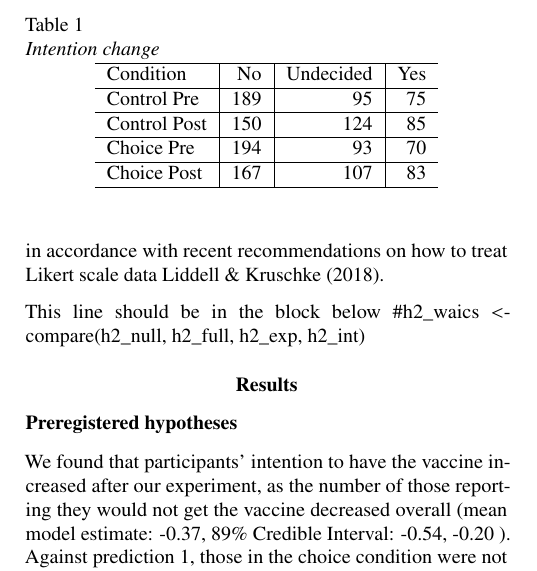
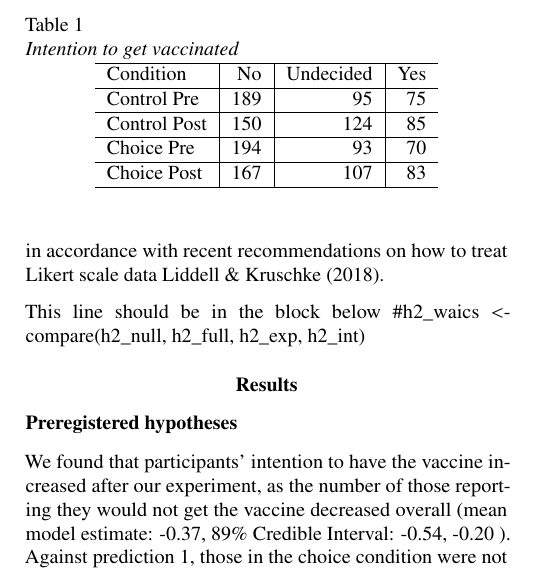
Before and after one commit to lottybrand/Clickbot_analysis, a LaTeX paper (manuscript/clickbot.tex): part of one column of page 4 of 8, cut so that both start at the same text. Compiled offline with pdfLaTeX.

Commit message:
rethinking 2.3 model objects

```diff
--- a/manuscript/clickbot.tex
+++ b/manuscript/clickbot.tex
@@ -275,7 +275,7 @@ TK tables! \url{https://rmarkdown.rstudio.com/lesson-7.html} and \url{https://cr
 
 \begin{table}
 
-\caption{\label{tab:intchange}Intention change}
+\caption{\label{tab:intchange}Intention to get vaccinated}
 \centering
 \begin{tabular}[t]{l|r|r|r}
 \hline
```
Also changed, not shown: manuscript/clickbot.pdf, 4 other files.
